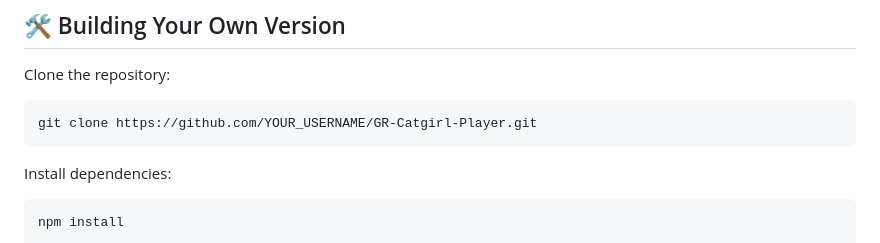
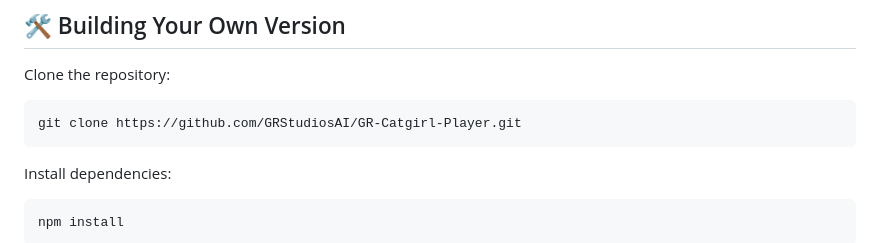
Before and after one commit to GRStudiosAI/GR-Catgirl-Player, a Markdown page: README.md, the part around the change. GitHub-like rendering.

Commit message:
Update repository URL in README

````diff
--- a/README.md
+++ b/README.md
@@ -177,7 +177,7 @@ favicon.ico
 Clone the repository:
 
 ```bash
-git clone https://github.com/YOUR_USERNAME/GR-Catgirl-Player.git
+git clone https://github.com/GRStudiosAI/GR-Catgirl-Player.git
 ```
 
 Install dependencies:
````
